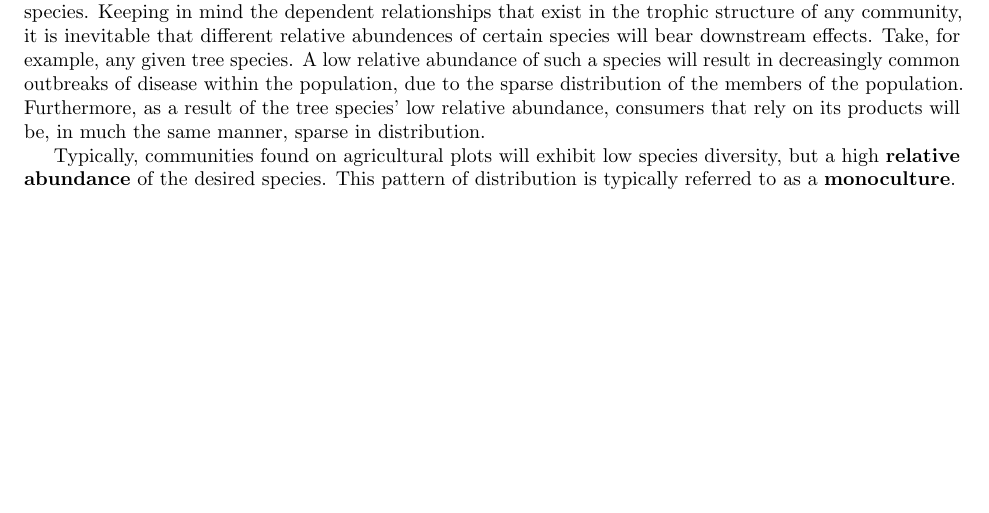
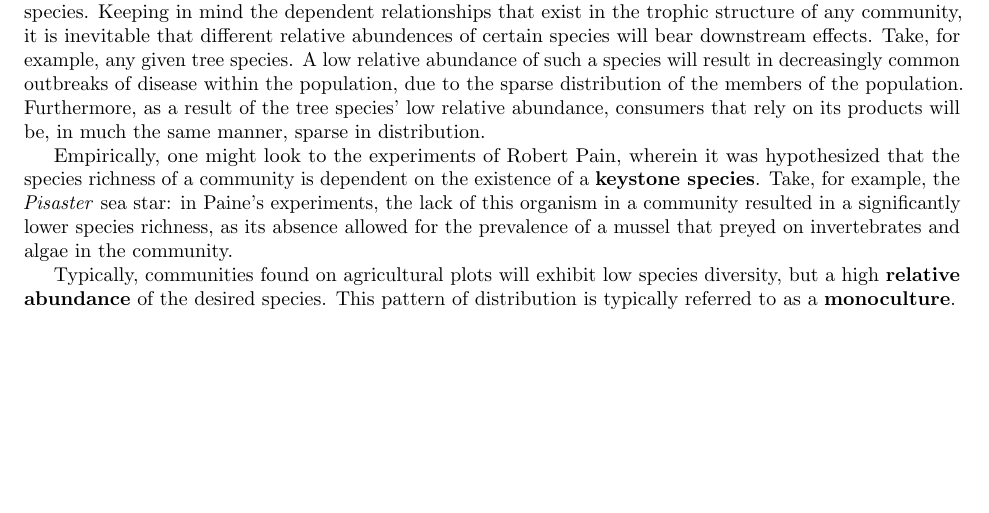
Before and after one commit to dowlandaiello/bio-notes, a LaTeX document (chapter_37.tex): part of page 3 of 3, cut so that both start at the same text. Compiled offline with pdfLaTeX.

Commit message:
bio-notes: Edit chapter_37.tex.

```diff
--- a/chapter_37.tex
+++ b/chapter_37.tex
@@ -116,10 +116,15 @@ the members of the population. Furthermore, as a result of the tree species' low
 relative abundance, consumers that rely on its products will be, in much the same
 manner, sparse in distribution.
 
+Empirically, one might look to the experiments of Robert Pain, wherein it was
+hypothesized that the species richness of a community is dependent on the
+existence of a \textbf{keystone species}. Take, for example, the \emph{Pisaster}
+sea star: in Paine's experiments, the lack of this organism in a community
+resulted in a significantly lower species richness, as its absence allowed for
+the prevalence of a mussel that preyed on invertebrates and algae in the community.
+
 Typically, communities found on agricultural plots will exhibit low species
 diversity, but a high \textbf{relative abundance} of the desired species. This
 pattern of distribution is typically referred to as a \textbf{monoculture}.
 
-
-
 \end{document}
```
